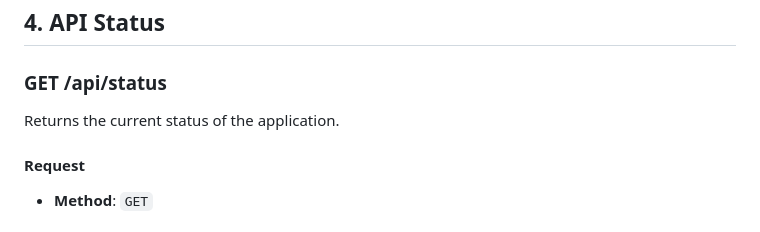
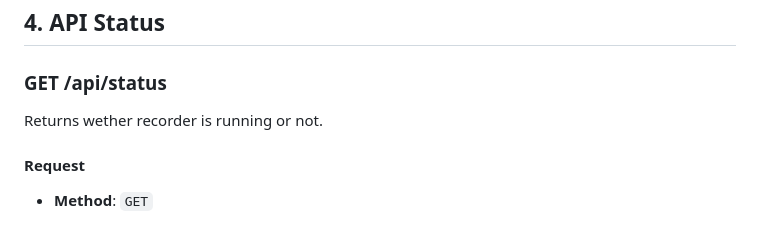
Before and after one commit to tekanoma/GoStreamRecord, a Markdown page: internal/docs/API_REFERENCE.md, the part around the change. Drawn GitHub-style.

```diff
--- a/internal/docs/API_REFERENCE.md
+++ b/internal/docs/API_REFERENCE.md
@@ -86,7 +86,7 @@ Executes a control command (`start`, `stop`, or `restart`).
 
 ## **4. API Status**
 ### **GET /api/status**
-Returns the current status of the application.
+Returns wether recorder is running or not.
 
 #### **Request**
 - **Method**: `GET`
```
